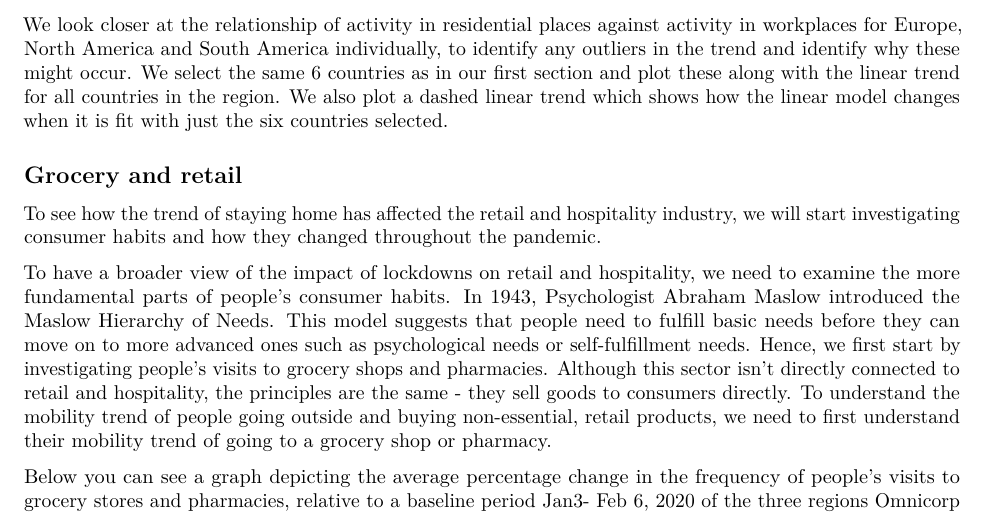
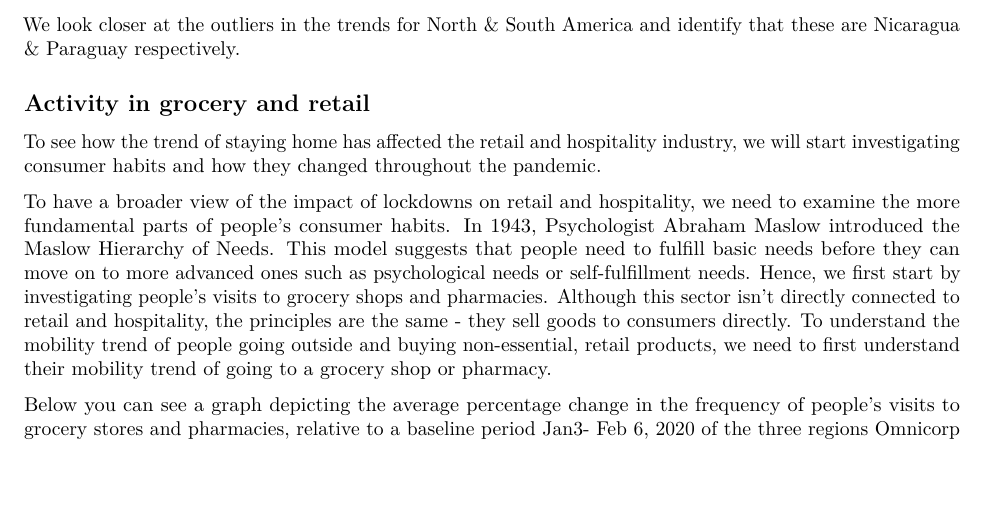
Before and after one commit to yakovsushenok/ST344-Proj-1, an R Markdown document (final/Report.Rmd): part of page 3 of 5, cut at the place of the change, the shorter picture padded with empty space. Rendered offline with R 4.5, knitr and Pandoc, then LaTeX, with nearby package versions; some code elsewhere in the file could not run offline.

Commit message:
Updated changes

```diff
--- a/final/Report.Rmd
+++ b/final/Report.Rmd
@@ -172,11 +172,10 @@ We see from this plot that the general trend is as the time spent in workplaces
 
 We also note that there was a greater overall average activity in residential places in South America than in Europe. However, this could be explained by the time period. We are looking at data from Feb 7 - Sept 20, and in this time period South America is predominantly in Autumn and Winter, in which people tend to stay at home more than in Spring and Summer, so there is potential for misleading data here.
 
-We look closer at the relationship of activity in residential places against activity in workplaces for Europe, North America and South America individually, to identify any outliers in the trend and identify why these might occur. We select the same 6 countries as in our first section and plot these along with the linear trend for all countries in the region. We also plot a dashed linear trend which shows how the linear model changes when it is fit with just the six countries selected.
+We look closer at the outliers in the trends for North & South America and identify that these are Nicaragua & Paraguay respectively.
 
 
-
-## Grocery and retail
+## Activity in grocery and retail
 
 To see how the trend of staying home has affected the retail and hospitality industry, we will start investigating consumer habits and how they changed throughout the pandemic.
 
```
